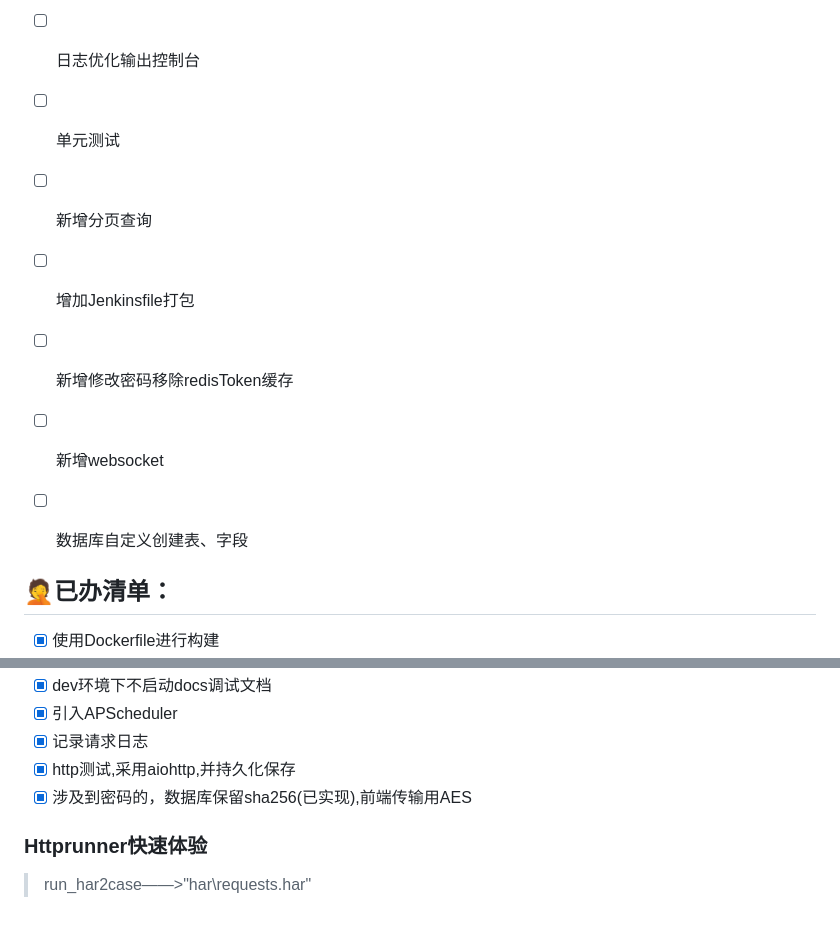
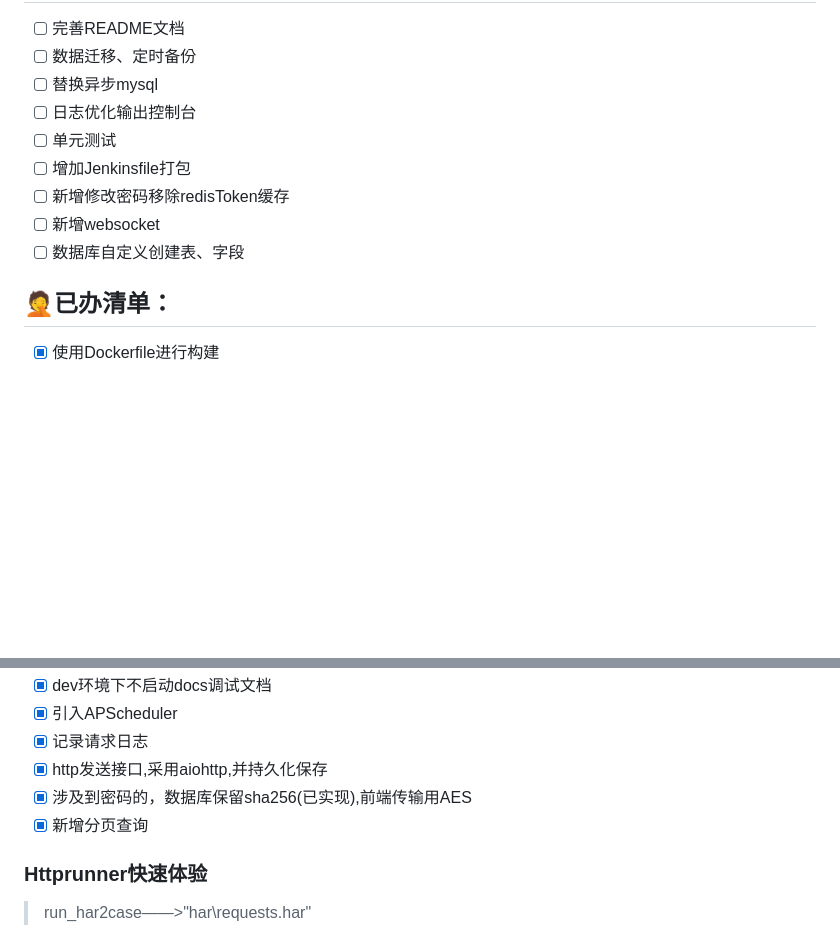
Before and after one commit to ranyong1997/Sakura_Mini_Admin, a Markdown page: README.md, 2 parts joined by grey strips. Rendered like a GitHub page; blank space fills up the shorter version.

Commit message:
📃 docs(Update requirements): 更新需求

```diff
--- a/README.md
+++ b/README.md
@@ -139,12 +139,10 @@ docker-compose up -d
 - [ ] 替换异步mysql
 - [ ] 日志优化输出控制台
 - [ ] 单元测试
-- [ ] 新增分页查询
 - [ ] 增加Jenkinsfile打包
 - [ ] 新增修改密码移除redisToken缓存
 - [ ] 新增websocket
 - [ ] 数据库自定义创建表、字段
-
 
 ## 🤦‍已办清单：
 - [X] 使用Dockerfile进行构建
@@ -161,8 +159,9 @@ docker-compose up -d
 - [X] dev环境下不启动docs调试文档
 - [X] 引入APScheduler
 - [X] 记录请求日志
-- [x] http测试,采用aiohttp,并持久化保存
+- [x] http发送接口,采用aiohttp,并持久化保存
 - [x] 涉及到密码的，数据库保留sha256(已实现),前端传输用AES
+- [x] 新增分页查询
 
 ### Httprunner快速体验
 
```
